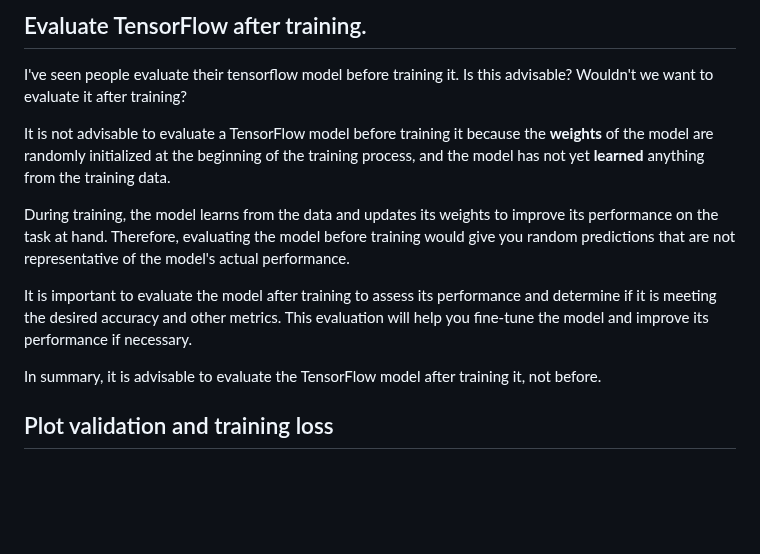
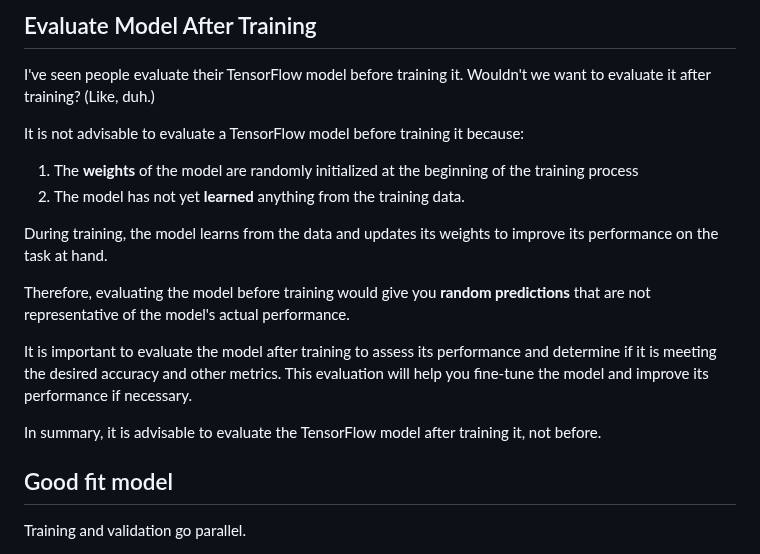
Before and after one commit to tdiprima/ML-Python-Projects, a Markdown page: docs/Matplotlib/evaluation-and-plot-meaning.md, the part around one of its changes. Rendered like a GitHub page; blank space fills up the shorter version.

```diff
--- a/docs/Matplotlib/evaluation-and-plot-meaning.md
+++ b/docs/Matplotlib/evaluation-and-plot-meaning.md
@@ -1,15 +1,21 @@
-## Evaluate TensorFlow after training.
+## Evaluate Model After Training
 
-<span style="color:#0000dd;">I've seen people evaluate their tensorflow model before training it.  Is this advisable?  Wouldn't we want to evaluate it after training?</span>
+<span style="color:#0000dd;">I've seen people evaluate their TensorFlow model before training it.  Wouldn't we want to evaluate it after training?  (Like, duh.)</span>
 
-It is not advisable to evaluate a TensorFlow model before training it because the **weights** of the model are randomly initialized at the beginning of the training process, and the model has not yet **learned** anything from the training data.
+It is not advisable to evaluate a TensorFlow model before training it because:
 
-During training, the model learns from the data and updates its weights to improve its performance on the task at hand. Therefore, evaluating the model before training would give you random predictions that are not representative of the model's actual performance.
+1. The **weights** of the model are randomly initialized at the beginning of the training process
+2. The model has not yet **learned** anything from the training data.
+
+During training, the model learns from the data and updates its weights to improve its performance on the task at hand.
+
+Therefore, evaluating the model before training would give you **random predictions** that are not representative of the model's actual performance.
 
 It is important to evaluate the model after training to assess its performance and determine if it is meeting the desired accuracy and other metrics. This evaluation will help you fine-tune the model and improve its performance if necessary.
 
 In summary, it is advisable to evaluate the TensorFlow model after training it, not before.
 
+## Good fit model
 
-## Plot validation and training loss
+Training and validation go parallel.
 
```
Also changed, not shown: other parts of docs/Matplotlib/evaluation-and-plot-meaning.md (+42 -18 lines).
